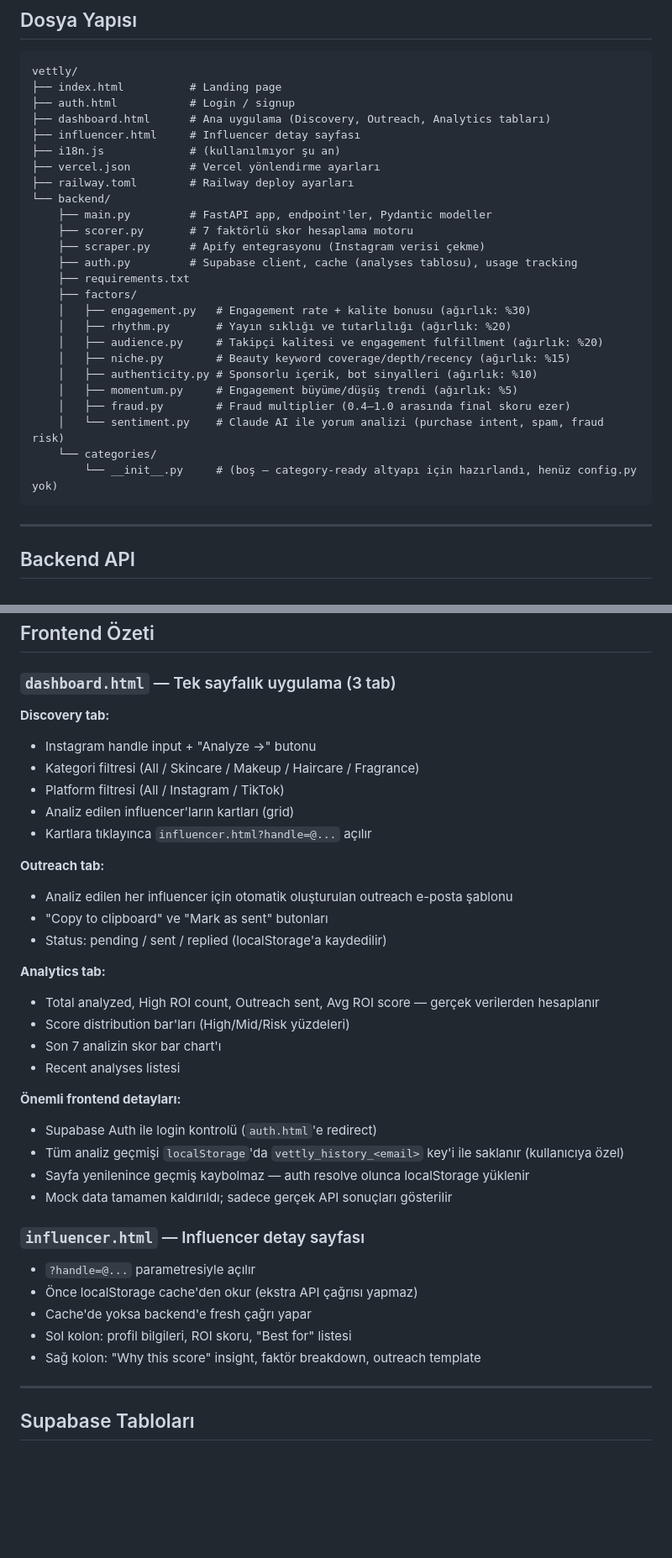
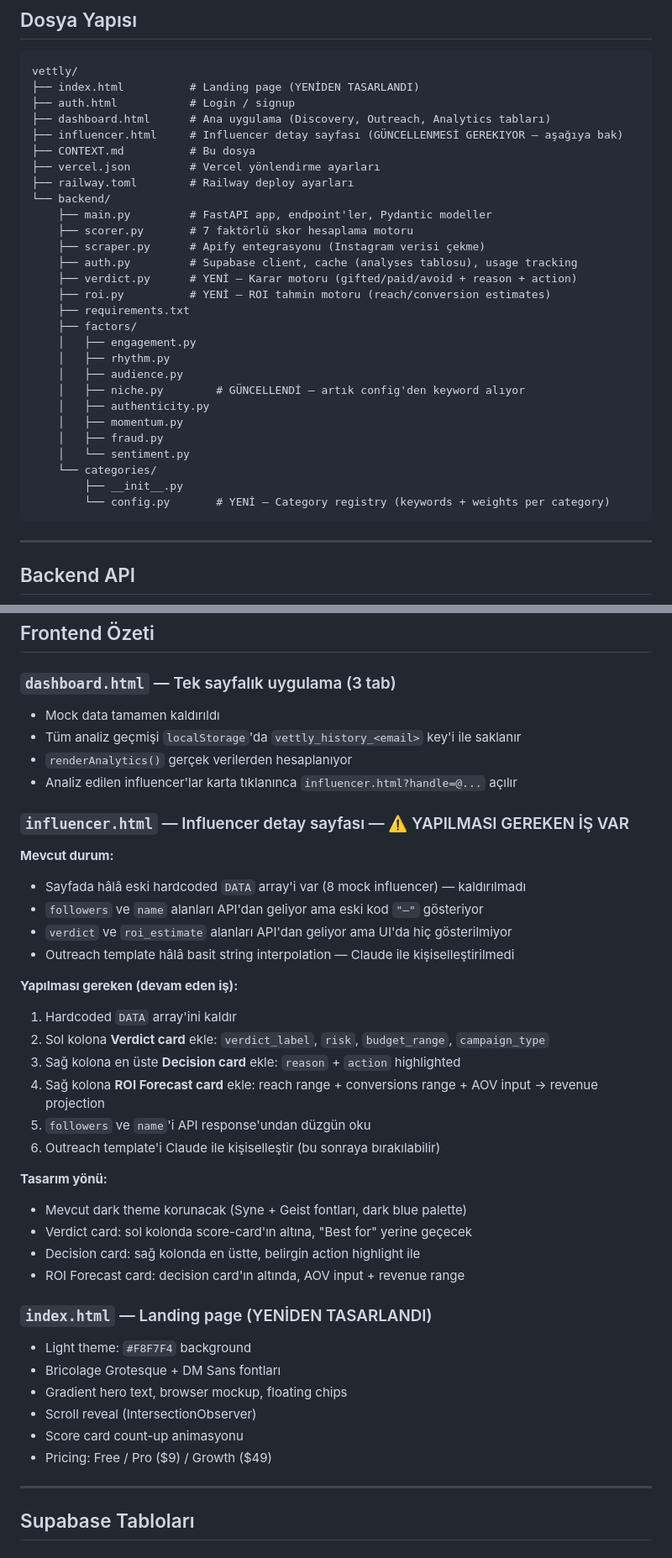
Before and after one commit to ralphyeats/inflaid, a Markdown page: CONTEXT.md, 2 parts joined by grey strips. Shown at 84% size. GitHub-like rendering; blank space fills up the shorter version.

````diff
--- a/CONTEXT.md
+++ b/CONTEXT.md
@@ -28,11 +28,11 @@
 
 ```
 vettly/
-├── index.html          # Landing page
+├── index.html          # Landing page (YENİDEN TASARLANDI)
 ├── auth.html           # Login / signup
 ├── dashboard.html      # Ana uygulama (Discovery, Outreach, Analytics tabları)
-├── influencer.html     # Influencer detay sayfası
-├── i18n.js             # (kullanılmıyor şu an)
+├── influencer.html     # Influencer detay sayfası (GÜNCELLENMESİ GEREKIYOR — aşağıya bak)
+├── CONTEXT.md          # Bu dosya
 ├── vercel.json         # Vercel yönlendirme ayarları
 ├── railway.toml        # Railway deploy ayarları
 └── backend/
@@ -40,18 +40,21 @@ vettly/
     ├── scorer.py       # 7 faktörlü skor hesaplama motoru
     ├── scraper.py      # Apify entegrasyonu (Instagram verisi çekme)
     ├── auth.py         # Supabase client, cache (analyses tablosu), usage tracking
+    ├── verdict.py      # YENİ — Karar motoru (gifted/paid/avoid + reason + action)
+    ├── roi.py          # YENİ — ROI tahmin motoru (reach/conversion estimates)
     ├── requirements.txt
     ├── factors/
-    │   ├── engagement.py   # Engagement rate + kalite bonusu (ağırlık: %30)
-    │   ├── rhythm.py       # Yayın sıklığı ve tutarlılığı (ağırlık: %20)
-    │   ├── audience.py     # Takipçi kalitesi ve engagement fulfillment (ağırlık: %20)
-    │   ├── niche.py        # Beauty keyword coverage/depth/recency (ağırlık: %15)
-    │   ├── authenticity.py # Sponsorlu içerik, bot sinyalleri (ağırlık: %10)
-    │   ├── momentum.py     # Engagement büyüme/düşüş trendi (ağırlık: %5)
-    │   ├── fraud.py        # Fraud multiplier (0.4–1.0 arasında final skoru ezer)
-    │   └── sentiment.py    # Claude AI ile yorum analizi (purchase intent, spam, fraud risk)
+    │   ├── engagement.py
+    │   ├── rhythm.py
+    │   ├── audience.py
+    │   ├── niche.py        # GÜNCELLENDİ — artık config'den keyword alıyor
+    │   ├── authenticity.py
+    │   ├── momentum.py
+    │   ├── fraud.py
+    │   └── sentiment.py
     └── categories/
-        └── __init__.py     # (boş — category-ready altyapı için hazırlandı, henüz config.py yok)
+        ├── __init__.py
+        └── config.py       # YENİ — Category registry (keywords + weights per category)
 ```
 
 ---
@@ -126,37 +152,40 @@ Sentiment analizi (Claude Sonnet 4.6 ile): Yorumlardan purchase intent, spam rat
 ## Frontend Özeti
 
 ### `dashboard.html` — Tek sayfalık uygulama (3 tab)
+- Mock data tamamen kaldırıldı
+- Tüm analiz geçmişi `localStorage`'da `vettly_history_<email>` key'i ile saklanır
+- `renderAnalytics()` gerçek verilerden hesaplanıyor
+- Analiz edilen influencer'lar karta tıklanınca `influencer.html?handle=@...` açılır
 
-**Discovery tab:**
-- Instagram handle input + "Analyze →" butonu
-- Kategori filtresi (All / Skincare / Makeup / Haircare / Fragrance)
-- Platform filtresi (All / Instagram / TikTok)
-- Analiz edilen influencer'ların kartları (grid)
-- Kartlara tıklayınca `influencer.html?handle=@...` açılır
+### `influencer.html` — Influencer detay sayfası — ⚠️ YAPILMASI GEREKEN İŞ VAR
 
-**Outreach tab:**
-- Analiz edilen her influencer için otomatik oluşturulan outreach e-posta şablonu
-- "Copy to clipboard" ve "Mark as sent" butonları
-- Status: pending / sent / replied (localStorage'a kaydedilir)
+**Mevcut durum:**
+- Sayfada hâlâ eski hardcoded `DATA` array'i var (8 mock influencer) — kaldırılmadı
+- `followers` ve `name` alanları API'dan geliyor ama eski kod `"—"` gösteriyor
+- `verdict` ve `roi_estimate` alanları API'dan geliyor ama UI'da hiç gösterilmiyor
+- Outreach template hâlâ basit string interpolation — Claude ile kişiselleştirilmedi
 
-**Analytics tab:**
-- Total analyzed, High ROI count, Outreach sent, Avg ROI score — gerçek verilerden hesaplanır
-- Score distribution bar'ları (High/Mid/Risk yüzdeleri)
-- Son 7 analizin skor bar chart'ı
-- Recent analyses listesi
+**Yapılması gereken (devam eden iş):**
+1. Hardcoded `DATA` array'ini kaldır
+2. Sol kolona **Verdict card** ekle: `verdict_label`, `risk`, `budget_range`, `campaign_type`
+3. Sağ kolona en üste **Decision card** ekle: `reason` + `action` highlighted
+4. Sağ kolona **ROI Forecast card** ekle: reach range + conversions range + AOV input → revenue projection
+5. `followers` ve `name`'i API response'undan düzgün oku
+6. Outreach template'i Claude ile kişiselleştir (bu sonraya bırakılabilir)
 
-**Önemli frontend detayları:**
-- Supabase Auth ile login kontrolü (`auth.html`'e redirect)
-- Tüm analiz geçmişi `localStorage`'da `vettly_history_<email>` key'i ile saklanır (kullanıcıya özel)
-- Sayfa yenilenince geçmiş kaybolmaz — auth resolve olunca localStorage yüklenir
-- Mock data tamamen kaldırıldı; sadece gerçek API sonuçları gösterilir
+**Tasarım yönü:**
+- Mevcut dark theme korunacak (Syne + Geist fontları, dark blue palette)
+- Verdict card: sol kolonda score-card'ın altına, "Best for" yerine geçecek
+- Decision card: sağ kolonda en üstte, belirgin action highlight ile
+- ROI Forecast card: decision card'ın altında, AOV input + revenue range
 
-### `influencer.html` — Influencer detay sayfası
-- `?handle=@...` parametresiyle açılır
-- Önce localStorage cache'den okur (ekstra API çağrısı yapmaz)
-- Cache'de yoksa backend'e fresh çağrı yapar
-- Sol kolon: profil bilgileri, ROI skoru, "Best for" listesi
-- Sağ kolon: "Why this score" insight, faktör breakdown, outreach template
+### `index.html` — Landing page (YENİDEN TASARLANDI)
+- Light theme: `#F8F7F4` background
+- Bricolage Grotesque + DM Sans fontları
+- Gradient hero text, browser mockup, floating chips
+- Scroll reveal (IntersectionObserver)
+- Score card count-up animasyonu
+- Pricing: Free / Pro ($9) / Growth ($49)
 
 ---
 
````
Also changed, not shown: other parts of CONTEXT.md (+83 -42 lines).
